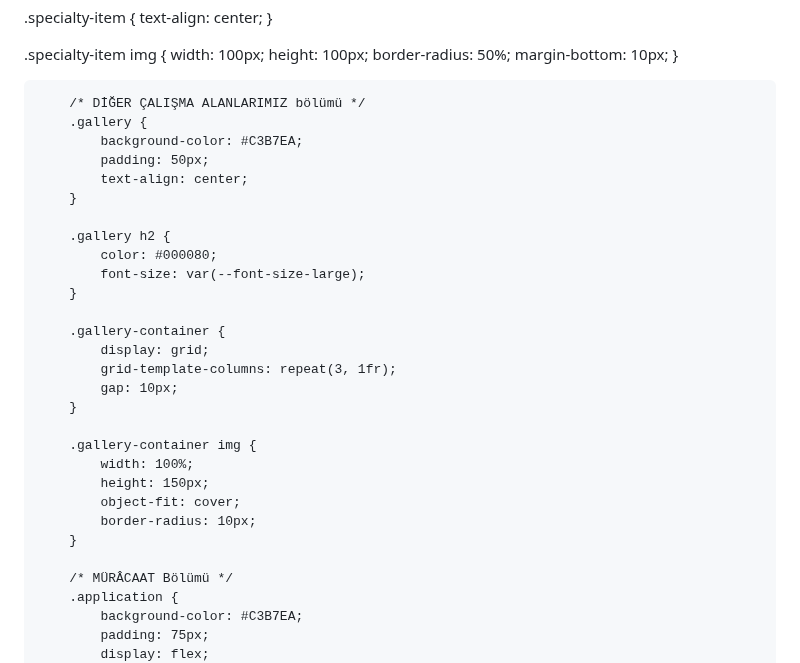
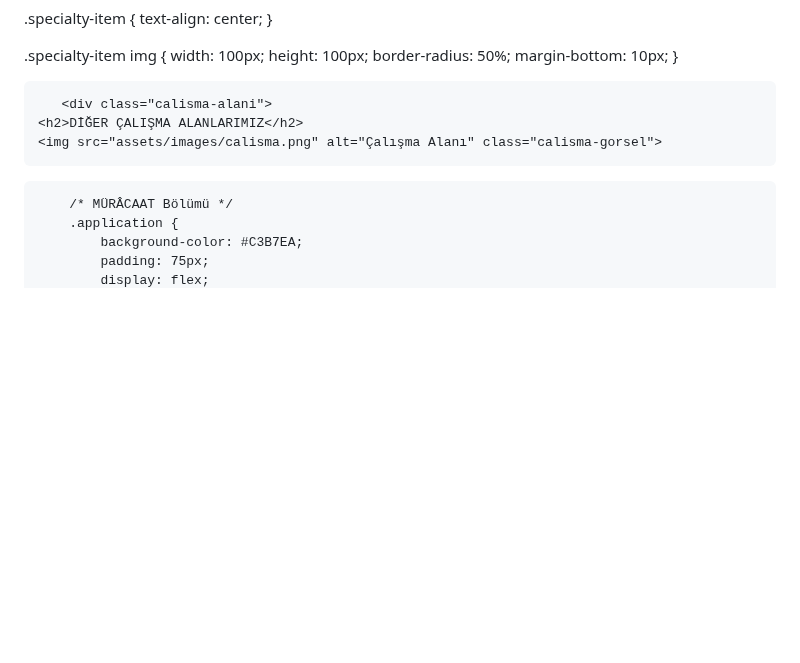
Before and after one commit to nuralkilic/nuralkilic.github.io, a Markdown page: README.md, the part around the change. Drawn GitHub-style; blank space fills up the shorter version.

```diff
--- a/README.md
+++ b/README.md
@@ -93,30 +93,11 @@
 }
 
 
-        /* DİĞER ÇALIŞMA ALANLARIMIZ bölümü */
-        .gallery {
-            background-color: #C3B7EA;
-            padding: 50px;
-            text-align: center;
-        }
+       <div class="calisma-alani">
+    <h2>DİĞER ÇALIŞMA ALANLARIMIZ</h2>
+    <img src="assets/images/calisma.png" alt="Çalışma Alanı" class="calisma-gorsel">
+</div>
 
-        .gallery h2 {
-            color: #000080;
-            font-size: var(--font-size-large);
-        }
-
-        .gallery-container {
-            display: grid;
-            grid-template-columns: repeat(3, 1fr);
-            gap: 10px;
-        }
-
-        .gallery-container img {
-            width: 100%;
-            height: 150px;
-            object-fit: cover;
-            border-radius: 10px;
-        }
 
         /* MÜRÂCAAT Bölümü */
         .application {
```
